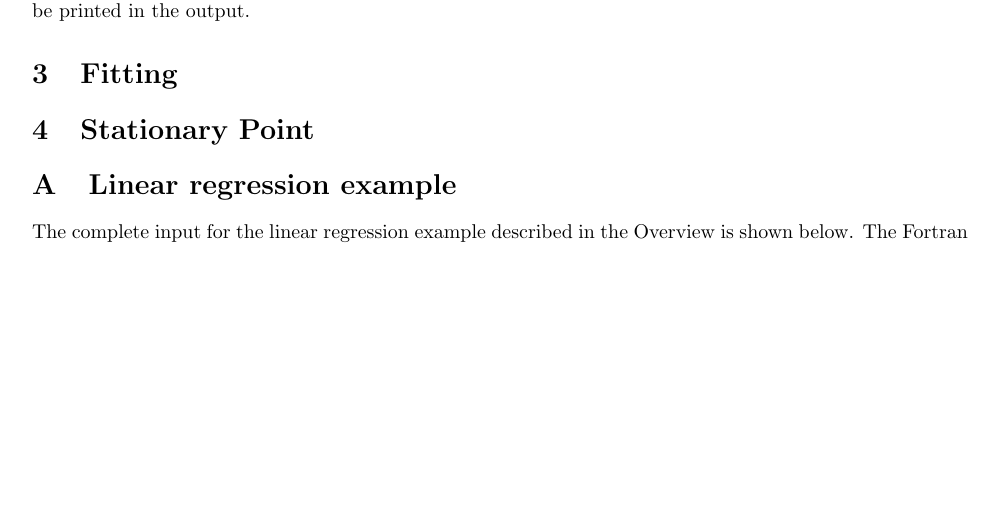
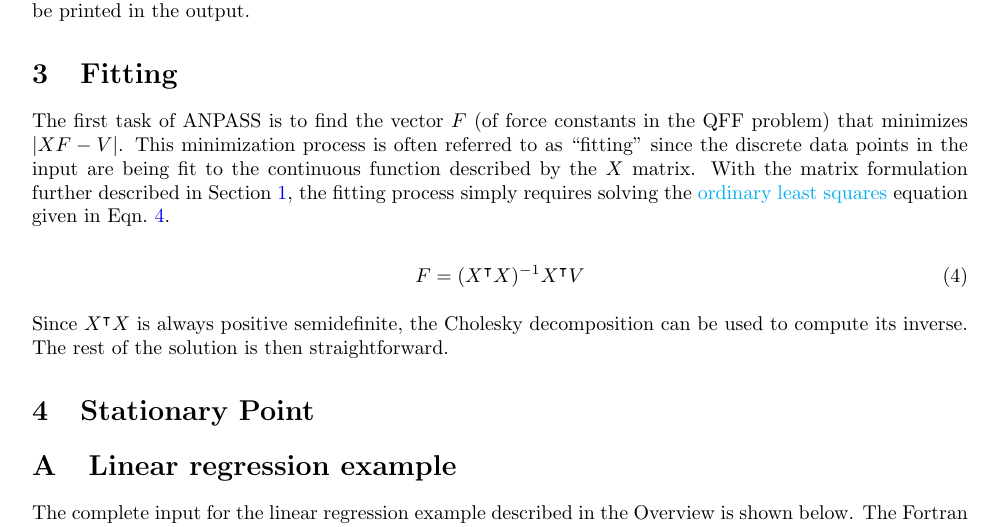
Before and after one commit to ntBre/anpass, a LaTeX document (docs/main.tex): part of page 3 of 4, cut so that both start at the same text, the shorter picture padded with empty space. Compiled offline with pdfLaTeX.

Commit message:
add docs for Fitting

```diff
--- a/docs/main.tex
+++ b/docs/main.tex
@@ -10,6 +10,16 @@
 }
 \usepackage{physics}
 \usepackage{amsmath}
+\usepackage{amssymb}
+\usepackage{hyperref}
+\hypersetup{
+  colorlinks=true,
+  linkcolor=blue,
+  filecolor=magenta,
+  urlcolor=cyan,
+  pdftitle={Overleaf Example},
+  pdfpagemode=FullScreen,
+}
 
 
 \begin{document}
@@ -169,6 +180,24 @@ STATIONARY POINT
 
 \section{Fitting}
 
+The first task of ANPASS is to find the vector $F$ (of force constants in the
+QFF problem) that minimizes $|XF - V|$. This minimization process is often
+referred to as ``fitting'' since the discrete data points in the input are being
+fit to the continuous function described by the $X$ matrix. With the matrix
+formulation further described in Section~\ref{sec:over}, the fitting process
+simply requires solving the
+\href{https://en.wikipedia.org/wiki/Ordinary_least_squares}{ordinary least
+  squares} equation given in Eqn.~\ref{eq:ols}.
+
+\begin{equation}
+  \label{eq:ols}
+  F = (X^\intercal X)^{-1}X^\intercal V
+\end{equation}
+
+Since $X^\intercal X$ is always positive semidefinite, the Cholesky
+decomposition can be used to compute its inverse. The rest of the solution is
+then straightforward.
+
 \section{Stationary Point}
 
 \appendix
```
Also changed, not shown: docs/main.pdf, docs/main.tex (1 more changed lines), 1 other file.
